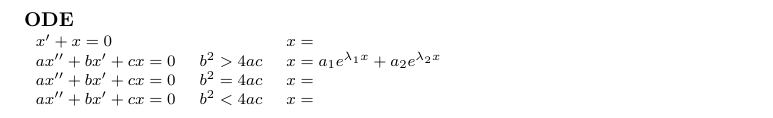
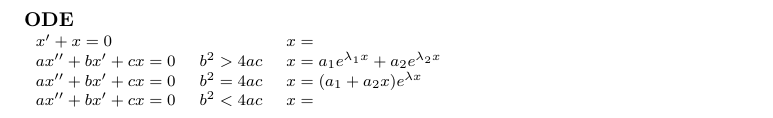
Before and after one commit to huettern/formulasheets, a LaTeX document (Analysis III - PDE/analysis3pde.tex): part of page 1 of 2, cut so that both start at the same text. Compiled offline with pdfLaTeX.

Commit message:
another ODE
Signed-off-by: Noah Huetter <noahhuetter@gmail.cm>

```diff
--- a/Analysis III - PDE/analysis3pde.tex
+++ b/Analysis III - PDE/analysis3pde.tex
@@ -112,7 +112,7 @@
   $x' + x = 0$ & & $x = $\\
 
   $ax'' + bx' + cx = 0$ & $b^2 > 4ac$ &  $x = a_1 e^{\lambda_1 x} + a_2 e^{\lambda_2 x}$\\
-  $ax'' + bx' + cx = 0$ & $b^2 = 4ac$ &  $x = $\\
+  $ax'' + bx' + cx = 0$ & $b^2 = 4ac$ &  $x = (a_1 + a_2x) e^{\lambda x}$\\
   $ax'' + bx' + cx = 0$ & $b^2 < 4ac$ &  $x = $\\
 
 \end{tabular}
```
